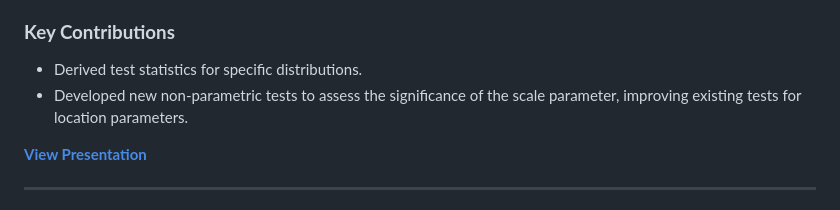
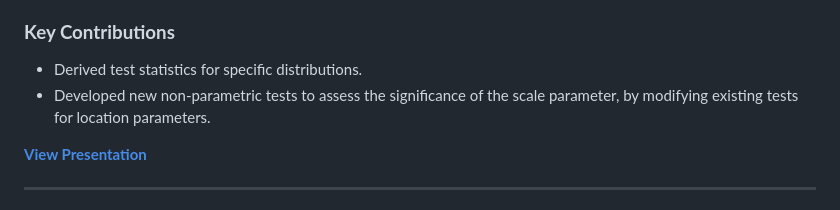
Before and after one commit to guptayash9274/M-Stat-Course-Projects, a Markdown page: README.md, the part around the change. GitHub-like rendering.

```diff
--- a/README.md
+++ b/README.md
@@ -17,7 +17,7 @@
 
 ### **Key Contributions**
   - Derived test statistics for specific distributions.
-  - Developed new non-parametric tests to assess the significance of the scale parameter, improving existing tests for location parameters.
+  - Developed new non-parametric tests to assess the significance of the scale parameter, by modifying existing tests for location parameters.
 
 **[View Presentation](https://guptayash9274.github.io/LMP_Rank_Tests_for_Scale_NPI/)**
 
```
